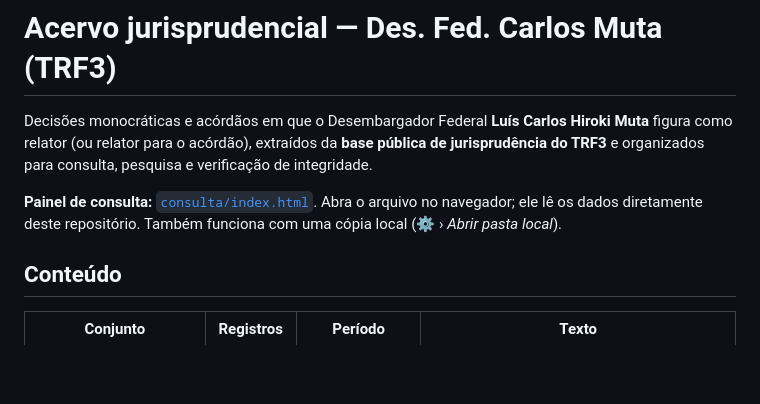
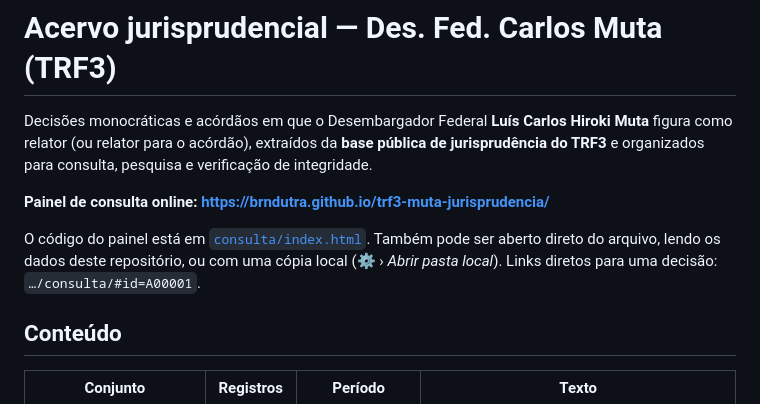
Before and after one commit to brndutra/trf3-muta-jurisprudencia, a Markdown page: README.md, the part around the change. Drawn GitHub-style; blank space fills up the shorter version.

Commit message:
README: endereço do painel no GitHub Pages
Co-Authored-By: Claude Opus 5.5 <noreply@anthropic.com>
Claude-Session: https://claude.ai/code/session_016Z67YSU2gWheqXpAb6MqsZ

```diff
--- a/README.md
+++ b/README.md
@@ -2,7 +2,9 @@
 
 Decisões monocráticas e acórdãos em que o Desembargador Federal **Luís Carlos Hiroki Muta** figura como relator (ou relator para o acórdão), extraídos da **base pública de jurisprudência do TRF3** e organizados para consulta, pesquisa e verificação de integridade.
 
-**Painel de consulta:** [`consulta/index.html`](consulta/index.html). Abra o arquivo no navegador; ele lê os dados diretamente deste repositório. Também funciona com uma cópia local (⚙ › *Abrir pasta local*).
+**Painel de consulta online:** **https://brndutra.github.io/trf3-muta-jurisprudencia/**
+
+O código do painel está em [`consulta/index.html`](consulta/index.html). Também pode ser aberto direto do arquivo, lendo os dados deste repositório, ou com uma cópia local (⚙ › *Abrir pasta local*). Links diretos para uma decisão: `…/consulta/#id=A00001`.
 
 ## Conteúdo
 
```
